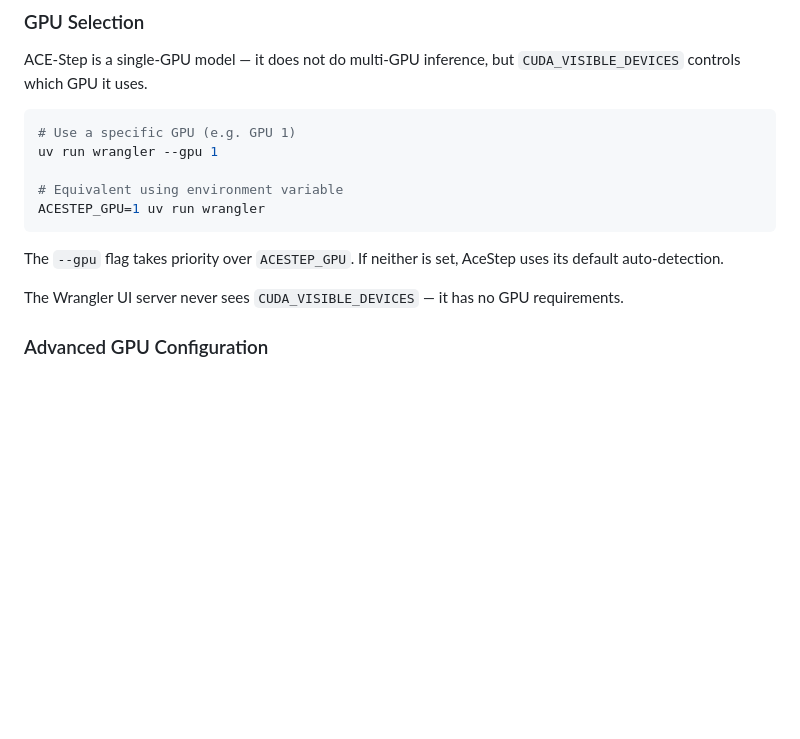
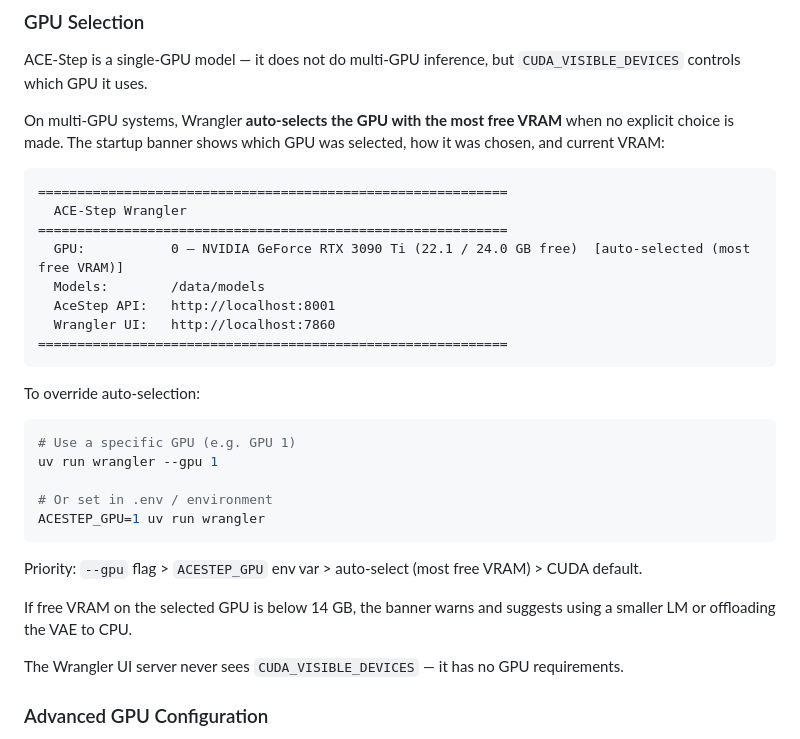
Before and after one commit to tsondo/Ace-Step-Wrangler, a Markdown page: README.md, the part around the change. Drawn GitHub-style; blank space fills up the shorter version.

Commit message:
Document GPU auto-selection in README and User Guide
Co-Authored-By: Claude Opus 4.6 <noreply@anthropic.com>

````diff
--- a/README.md
+++ b/README.md
@@ -70,15 +70,32 @@ Ctrl+C shuts down both servers gracefully.
 
 ACE-Step is a single-GPU model — it does not do multi-GPU inference, but `CUDA_VISIBLE_DEVICES` controls which GPU it uses.
 
+On multi-GPU systems, Wrangler **auto-selects the GPU with the most free VRAM** when no explicit choice is made. The startup banner shows which GPU was selected, how it was chosen, and current VRAM:
+
+```
+============================================================
+  ACE-Step Wrangler
+============================================================
+  GPU:           0 — NVIDIA GeForce RTX 3090 Ti (22.1 / 24.0 GB free)  [auto-selected (most free VRAM)]
+  Models:        /data/models
+  AceStep API:   http://localhost:8001
+  Wrangler UI:   http://localhost:7860
+============================================================
+```
+
+To override auto-selection:
+
 ```bash
 # Use a specific GPU (e.g. GPU 1)
 uv run wrangler --gpu 1
 
-# Equivalent using environment variable
+# Or set in .env / environment
 ACESTEP_GPU=1 uv run wrangler
 ```
 
-The `--gpu` flag takes priority over `ACESTEP_GPU`. If neither is set, AceStep uses its default auto-detection.
+Priority: `--gpu` flag > `ACESTEP_GPU` env var > auto-select (most free VRAM) > CUDA default.
+
+If free VRAM on the selected GPU is below 14 GB, the banner warns and suggests using a smaller LM or offloading the VAE to CPU.
 
 The Wrangler UI server never sees `CUDA_VISIBLE_DEVICES` — it has no GPU requirements.
 
````
Also changed, not shown: docs/USER_GUIDE.md (+5 -2 lines).
